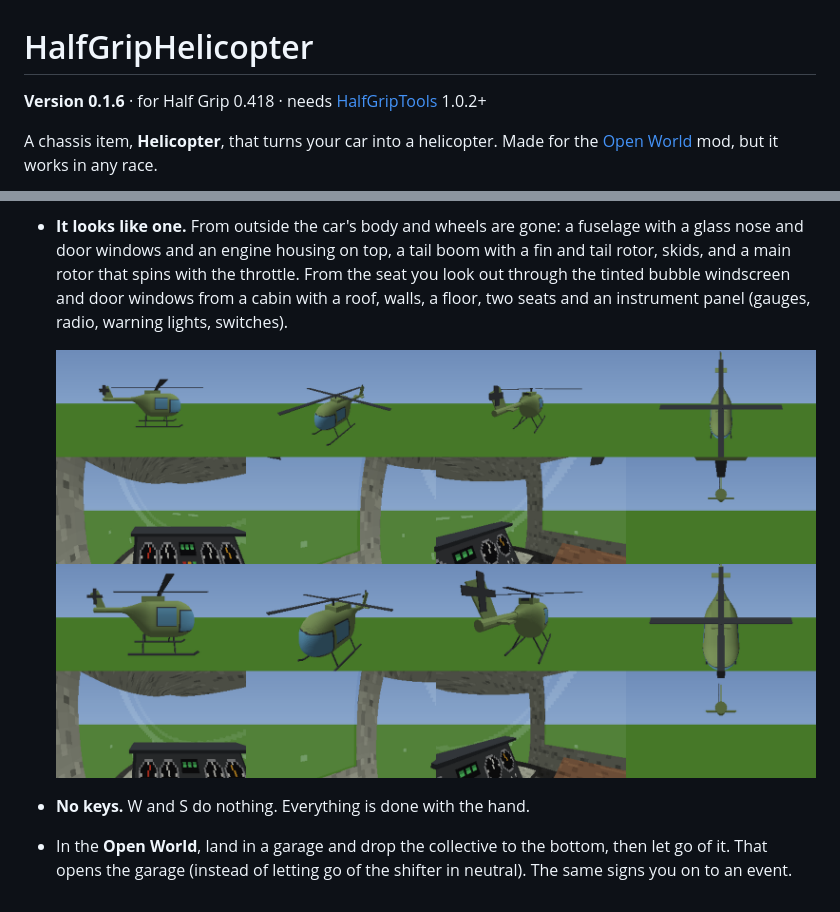
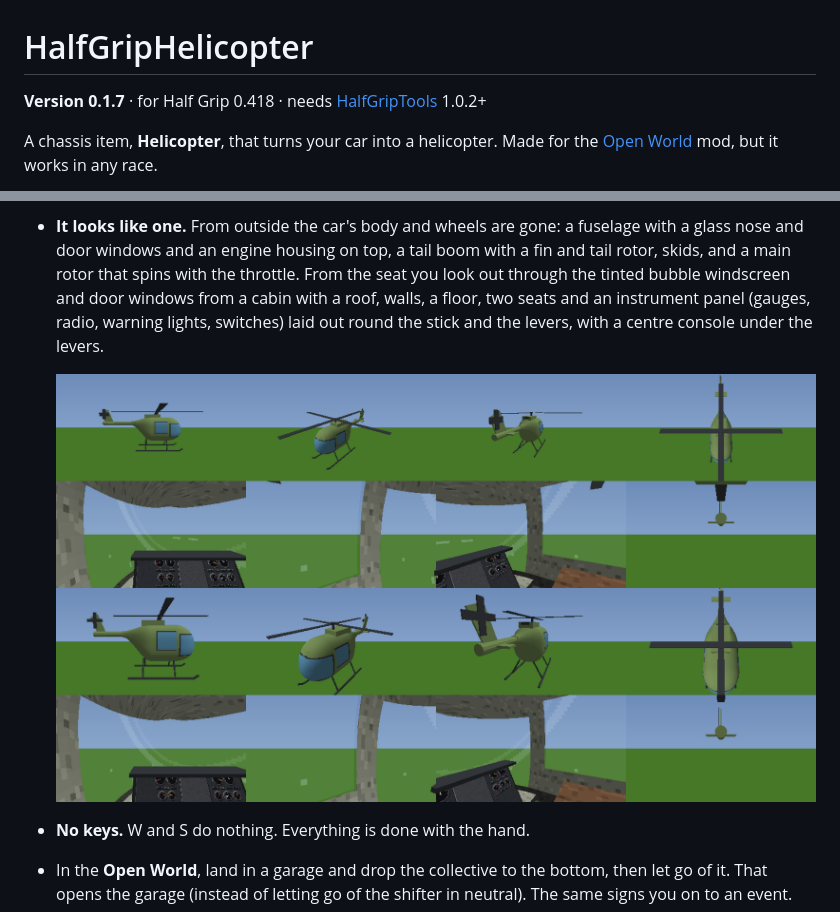
Before and after one commit to htubdawg/HalfGripHelicopter, a Markdown page: README.md, 2 parts joined by grey strips. Rendered like a GitHub page; pictures changed too: docs/model.png.

```diff
--- a/README.md
+++ b/README.md
@@ -1,6 +1,6 @@
 # HalfGripHelicopter
 
-**Version 0.1.6** · for Half Grip 0.418 · needs [HalfGripTools](https://github.com/4l3x4nd3r0/HalfGripTools) 1.0.2+
+**Version 0.1.7** · for Half Grip 0.418 · needs [HalfGripTools](https://github.com/4l3x4nd3r0/HalfGripTools) 1.0.2+
 
 A chassis item, **Helicopter**, that turns your car into a helicopter. Made for the
 [Open World](https://github.com/htubdawg/HalfGripOpenWorld) mod, but it works in any race.
@@ -22,7 +22,7 @@ A chassis item, **Helicopter**, that turns your car into a helicopter. Made for
 - **It looks like one.** From outside the car's body and wheels are gone: a fuselage with a glass nose and door windows and an engine housing on top, a tail boom with
   a fin and tail rotor, skids, and a main rotor that spins with the throttle. From the seat you look out through the
   tinted bubble windscreen and door windows from a cabin with a roof, walls, a floor, two seats and an instrument panel
-  (gauges, radio, warning lights, switches).
+  (gauges, radio, warning lights, switches) laid out round the stick and the levers, with a centre console under the levers.
 
   ![The helicopter from outside and from the seat](docs/model.png)
 - **No keys.** W and S do nothing. Everything is done with the hand.
```
Also changed, not shown: CLAUDE.md (+18 -7 lines), docs/close.png, 9 other files.
